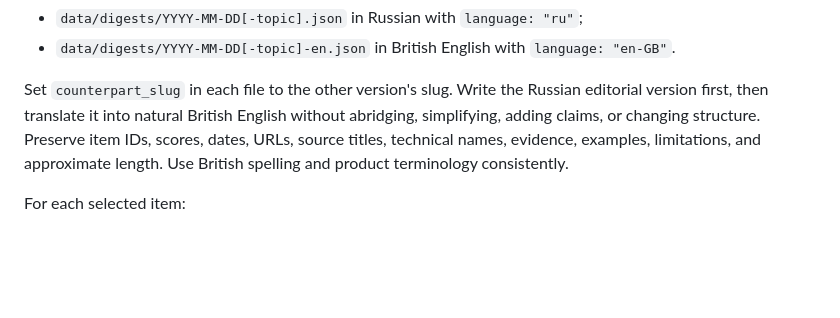
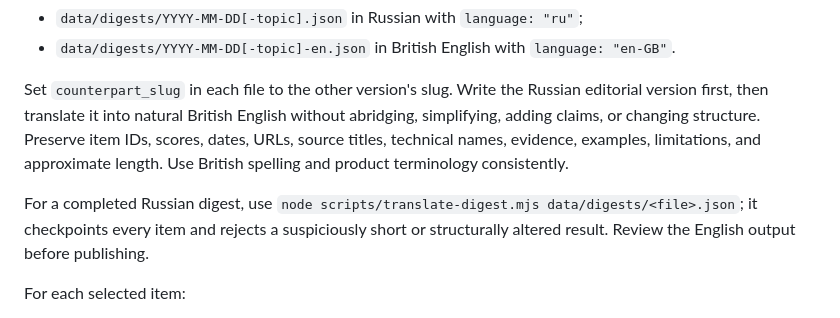
Before and after one commit to egorovacate/ai-product-radar, a Markdown page: codex-skill/ai-product-radar/SKILL.md, the part around the change. Drawn GitHub-style; blank space fills up the shorter version.

Commit message:
Document bilingual translation workflow

```diff
--- a/codex-skill/ai-product-radar/SKILL.md
+++ b/codex-skill/ai-product-radar/SKILL.md
@@ -33,6 +33,8 @@ Create two files following `references/digest-schema.json`:
 - `data/digests/YYYY-MM-DD[-topic]-en.json` in British English with `language: "en-GB"`.
 
 Set `counterpart_slug` in each file to the other version's slug. Write the Russian editorial version first, then translate it into natural British English without abridging, simplifying, adding claims, or changing structure. Preserve item IDs, scores, dates, URLs, source titles, technical names, evidence, examples, limitations, and approximate length. Use British spelling and product terminology consistently.
+
+For a completed Russian digest, use `node scripts/translate-digest.mjs data/digests/<file>.json`; it checkpoints every item and rejects a suspiciously short or structurally altered result. Review the English output before publishing.
 
 For each selected item:
 
```
